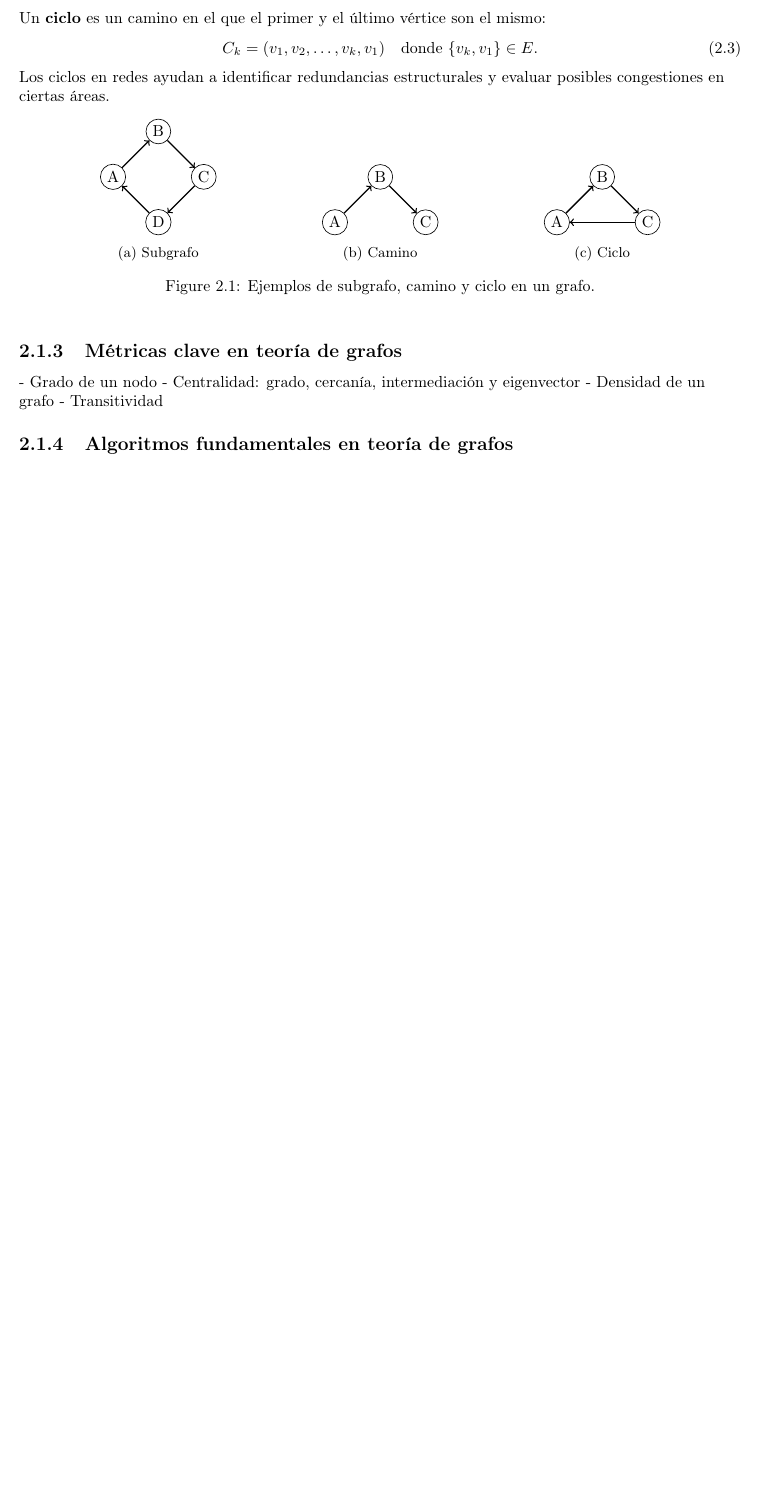
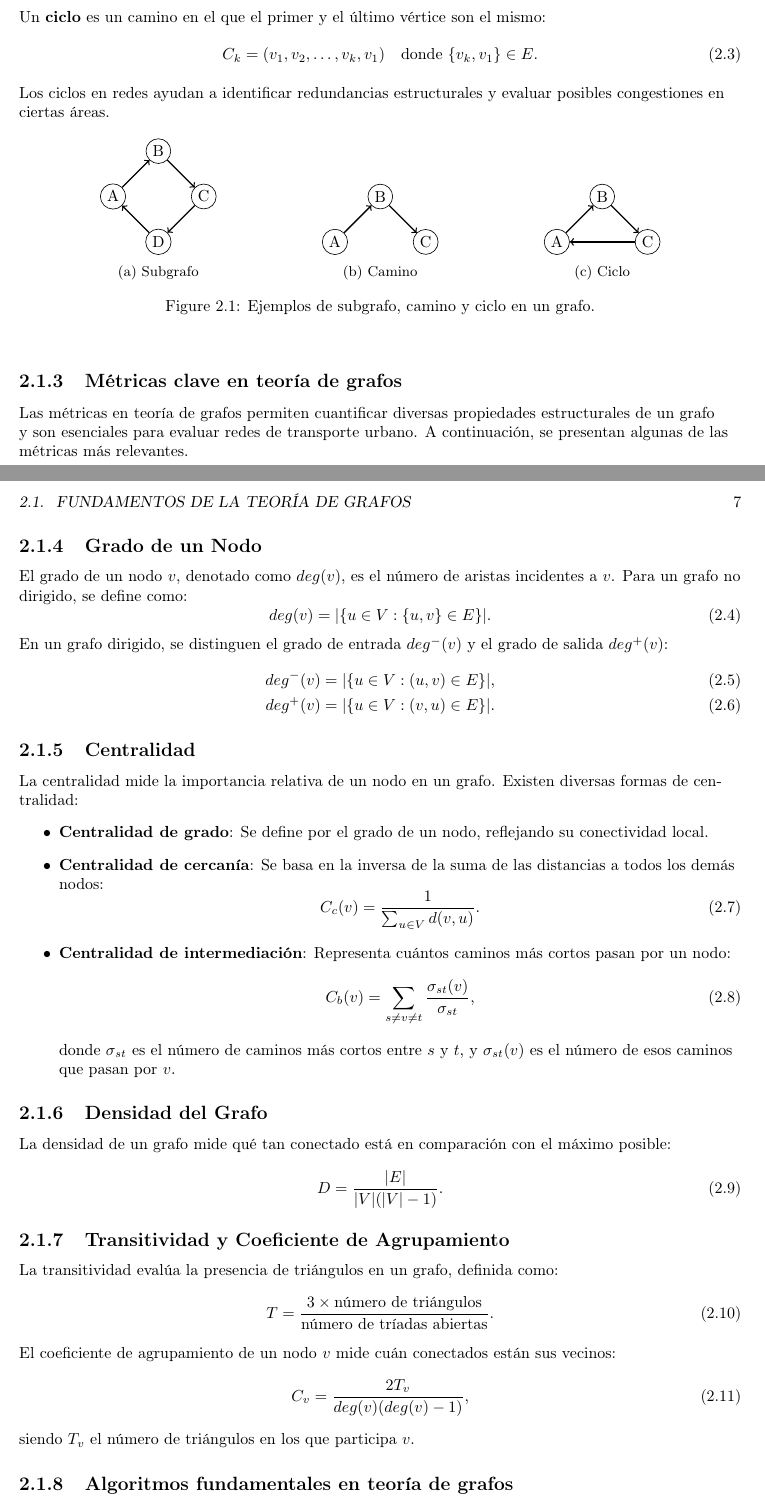
Before and after one commit to Betancourt1/tesis, a LaTeX thesis (Latex/Tesis/main.tex): part of page 6 of 14 before the commit and two parts of pages 6 and 7 of 15 after it, the two joined at a grey line, cut so that both start at the same text, the shorter picture padded with empty space. Compiled offline with pdfLaTeX.

Commit message:
txs auto checkin

```diff
--- a/Latex/Tesis/main.tex
+++ b/Latex/Tesis/main.tex
@@ -205,10 +205,52 @@
 
 
 		\subsection{Métricas clave en teoría de grafos}
-		- Grado de un nodo
-		- Centralidad: grado, cercanía, intermediación y eigenvector
-		- Densidad de un grafo
-		- Transitividad
+
+			Las métricas en teoría de grafos permiten cuantificar diversas propiedades estructurales de un grafo y son esenciales para evaluar redes de transporte urbano. A continuación, se presentan algunas de las métricas más relevantes.
+
+			\subsection{Grado de un Nodo}
+			El grado de un nodo $v$, denotado como $deg(v)$, es el número de aristas incidentes a $v$. Para un grafo no dirigido, se define como:
+			\begin{equation}
+				deg(v) = |\{ u \in V : \{u,v\} \in E \}|.
+			\end{equation}
+			En un grafo dirigido, se distinguen el grado de entrada $deg^-(v)$ y el grado de salida $deg^+(v)$:
+			\begin{align}
+				deg^-(v) &= |\{ u \in V : (u,v) \in E \}|, \\
+				deg^+(v) &= |\{ u \in V : (v,u) \in E \}|.
+			\end{align}
+
+			\subsection{Centralidad}
+			La centralidad mide la importancia relativa de un nodo en un grafo. Existen diversas formas de centralidad:
+			\begin{itemize}
+				\item \textbf{Centralidad de grado}: Se define por el grado de un nodo, reflejando su conectividad local.
+				\item \textbf{Centralidad de cercanía}: Se basa en la inversa de la suma de las distancias a todos los demás nodos:
+				\begin{equation}
+					C_c(v) = \frac{1}{\sum_{u \in V} d(v,u)}.
+				\end{equation}
+				\item \textbf{Centralidad de intermediación}: Representa cuántos caminos más cortos pasan por un nodo:
+				\begin{equation}
+					C_b(v) = \sum_{s \neq v \neq t} \frac{\sigma_{st}(v)}{\sigma_{st}},
+				\end{equation}
+				donde $\sigma_{st}$ es el número de caminos más cortos entre $s$ y $t$, y $\sigma_{st}(v)$ es el número de esos caminos que pasan por $v$.
+			\end{itemize}
+
+			\subsection{Densidad del Grafo}
+			La densidad de un grafo mide qué tan conectado está en comparación con el máximo posible:
+			\begin{equation}
+				D = \frac{|E|}{|V|(|V|-1)}.
+			\end{equation}
+
+			\subsection{Transitividad y Coeficiente de Agrupamiento}
+			La transitividad evalúa la presencia de triángulos en un grafo, definida como:
+			\begin{equation}
+				T = \frac{3 \times \text{número de triángulos}}{\text{número de tríadas abiertas}}.
+			\end{equation}
+			El coeficiente de agrupamiento de un nodo $v$ mide cuán conectados están sus vecinos:
+			\begin{equation}
+				C_v = \frac{2T_v}{deg(v)(deg(v)-1)},
+			\end{equation}
+			siendo $T_v$ el número de triángulos en los que participa $v$.
+
 
 		\subsection{Algoritmos fundamentales en teoría de grafos}
 		- Búsqueda en profundidad (DFS) y búsqueda en amplitud (BFS)
```
